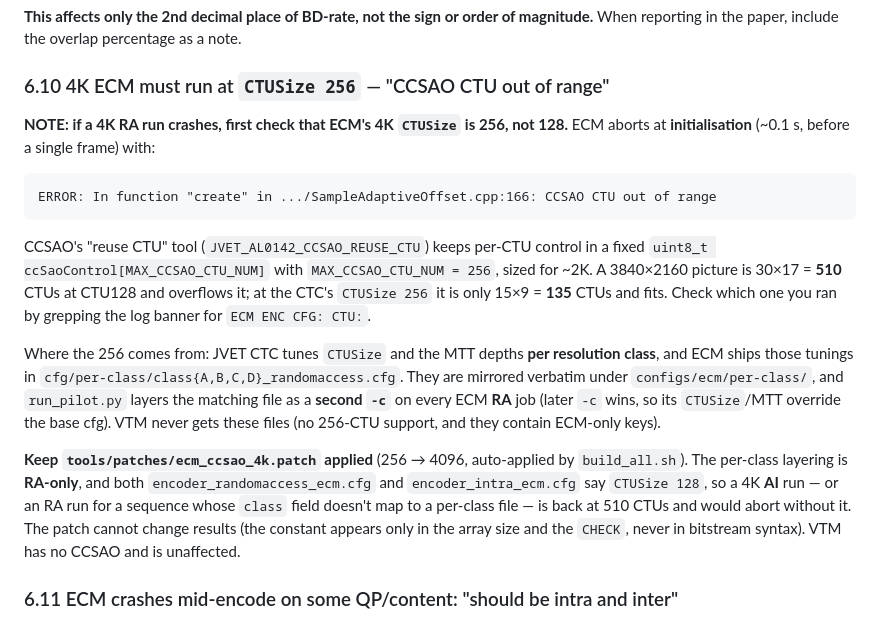
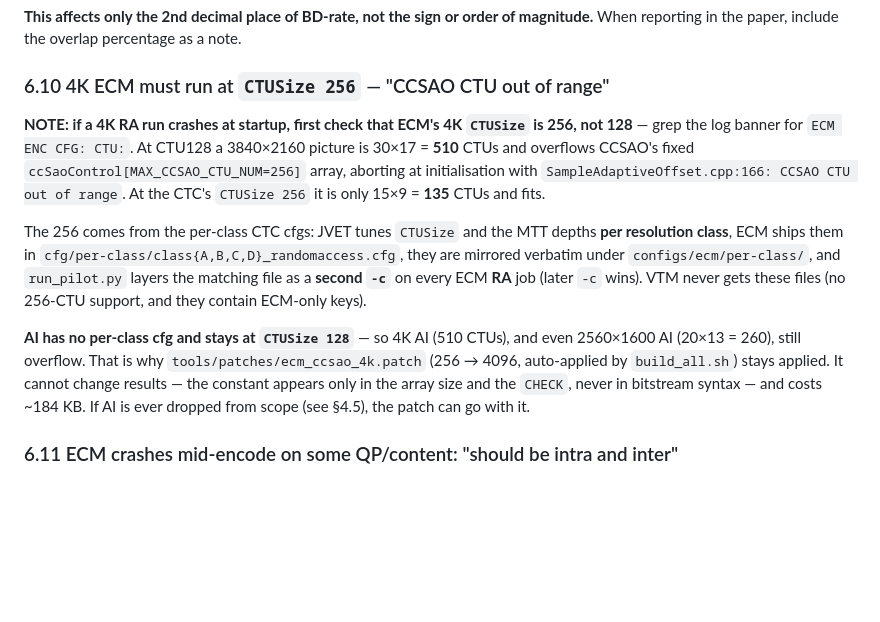
Before and after one commit to wan82/JMHMVTMECM, a Markdown page: HANDOFF.md, the part around the change. GitHub-like rendering; blank space fills up the shorter version.

````diff
--- a/HANDOFF.md
+++ b/HANDOFF.md
@@ -374,34 +374,26 @@ percentage as a note.
 
 ### 6.10 4K ECM must run at `CTUSize 256` — "CCSAO CTU out of range"
 
-**NOTE: if a 4K RA run crashes, first check that ECM's 4K `CTUSize` is 256, not
-128.** ECM aborts at **initialisation** (~0.1 s, before a single frame) with:
+**NOTE: if a 4K RA run crashes at startup, first check that ECM's 4K `CTUSize` is
+256, not 128** — grep the log banner for `ECM ENC CFG: CTU:`. At CTU128 a
+3840×2160 picture is 30×17 = **510** CTUs and overflows CCSAO's fixed
+`ccSaoControl[MAX_CCSAO_CTU_NUM=256]` array, aborting at initialisation with
+`SampleAdaptiveOffset.cpp:166: CCSAO CTU out of range`. At the CTC's `CTUSize
+256` it is only 15×9 = **135** CTUs and fits.
 
-```
-ERROR: In function "create" in .../SampleAdaptiveOffset.cpp:166: CCSAO CTU out of range
-```
+The 256 comes from the per-class CTC cfgs: JVET tunes `CTUSize` and the MTT
+depths **per resolution class**, ECM ships them in
+`cfg/per-class/class{A,B,C,D}_randomaccess.cfg`, they are mirrored verbatim under
+`configs/ecm/per-class/`, and `run_pilot.py` layers the matching file as a
+**second `-c`** on every ECM **RA** job (later `-c` wins). VTM never gets these
+files (no 256-CTU support, and they contain ECM-only keys).
 
-CCSAO's "reuse CTU" tool (`JVET_AL0142_CCSAO_REUSE_CTU`) keeps per-CTU control in
-a fixed `uint8_t ccSaoControl[MAX_CCSAO_CTU_NUM]` with `MAX_CCSAO_CTU_NUM = 256`,
-sized for ~2K. A 3840×2160 picture is 30×17 = **510** CTUs at CTU128 and
-overflows it; at the CTC's `CTUSize 256` it is only 15×9 = **135** CTUs and fits.
-Check which one you ran by grepping the log banner for `ECM ENC CFG: CTU:`.
-
-Where the 256 comes from: JVET CTC tunes `CTUSize` and the MTT depths **per
-resolution class**, and ECM ships those tunings in
-`cfg/per-class/class{A,B,C,D}_randomaccess.cfg`. They are mirrored verbatim under
-`configs/ecm/per-class/`, and `run_pilot.py` layers the matching file as a
-**second `-c`** on every ECM **RA** job (later `-c` wins, so its `CTUSize`/MTT
-override the base cfg). VTM never gets these files (no 256-CTU support, and they
-contain ECM-only keys).
-
-**Keep `tools/patches/ecm_ccsao_4k.patch` applied** (256 → 4096, auto-applied by
-`build_all.sh`). The per-class layering is **RA-only**, and both
-`encoder_randomaccess_ecm.cfg` and `encoder_intra_ecm.cfg` say `CTUSize 128`, so
-a 4K **AI** run — or an RA run for a sequence whose `class` field doesn't map to
-a per-class file — is back at 510 CTUs and would abort without it. The patch
-cannot change results (the constant appears only in the array size and the
-`CHECK`, never in bitstream syntax). VTM has no CCSAO and is unaffected.
+**AI has no per-class cfg and stays at `CTUSize 128`** — so 4K AI (510 CTUs), and
+even 2560×1600 AI (20×13 = 260), still overflow. That is why
+`tools/patches/ecm_ccsao_4k.patch` (256 → 4096, auto-applied by `build_all.sh`)
+stays applied. It cannot change results — the constant appears only in the array
+size and the `CHECK`, never in bitstream syntax — and costs ~184 KB. If AI is
+ever dropped from scope (see §4.5), the patch can go with it.
 
 ### 6.11 ECM crashes mid-encode on some QP/content: "should be intra and inter"
 
````
Also changed, not shown: README.md (+8 -30 lines).
